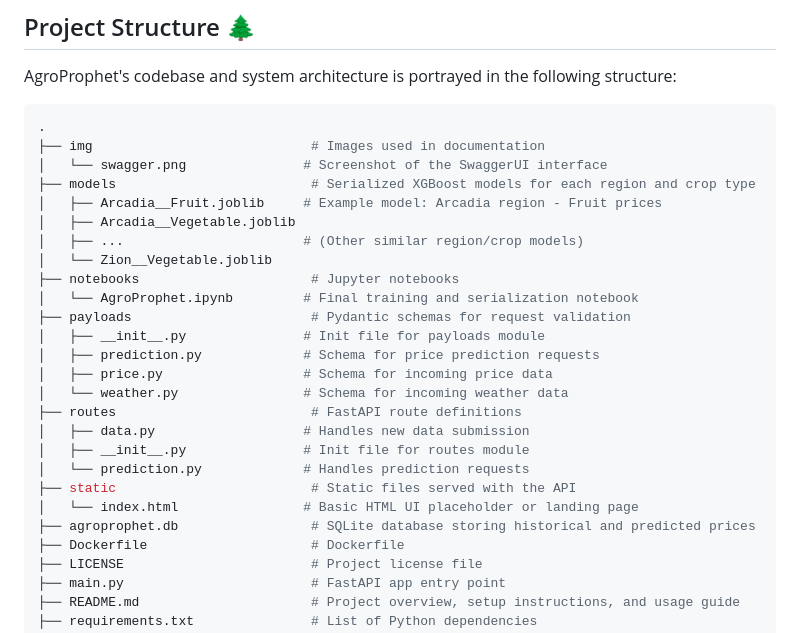
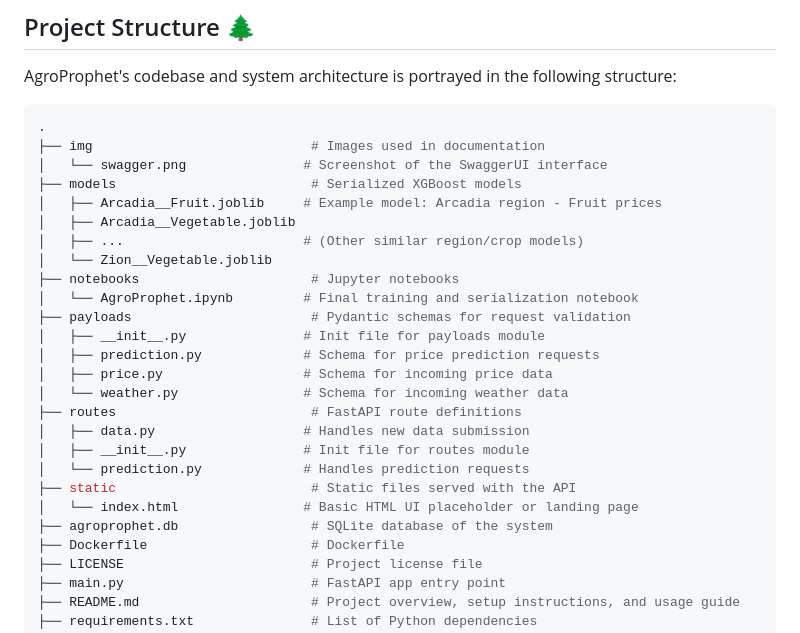
Before and after one commit to Caramel-Labs/agroprophet, a Markdown page: README.md, the part around the change. GitHub-like rendering.

Commit message:
MINOR: smol changes

```diff
--- a/README.md
+++ b/README.md
@@ -11,7 +11,7 @@ AgroProphet's codebase and system architecture is portrayed in the following str
 .
 ├── img                            # Images used in documentation
 │   └── swagger.png               # Screenshot of the SwaggerUI interface
-├── models                         # Serialized XGBoost models for each region and crop type
+├── models                         # Serialized XGBoost models
 │   ├── Arcadia__Fruit.joblib     # Example model: Arcadia region - Fruit prices
 │   ├── Arcadia__Vegetable.joblib
 │   ├── ...                       # (Other similar region/crop models)
@@ -29,7 +29,7 @@ AgroProphet's codebase and system architecture is portrayed in the following str
 │   └── prediction.py             # Handles prediction requests
 ├── static                         # Static files served with the API
 │   └── index.html                # Basic HTML UI placeholder or landing page
-├── agroprophet.db                 # SQLite database storing historical and predicted prices
+├── agroprophet.db                 # SQLite database of the system
 ├── Dockerfile                     # Dockerfile
 ├── LICENSE                        # Project license file
 ├── main.py                        # FastAPI app entry point
```
